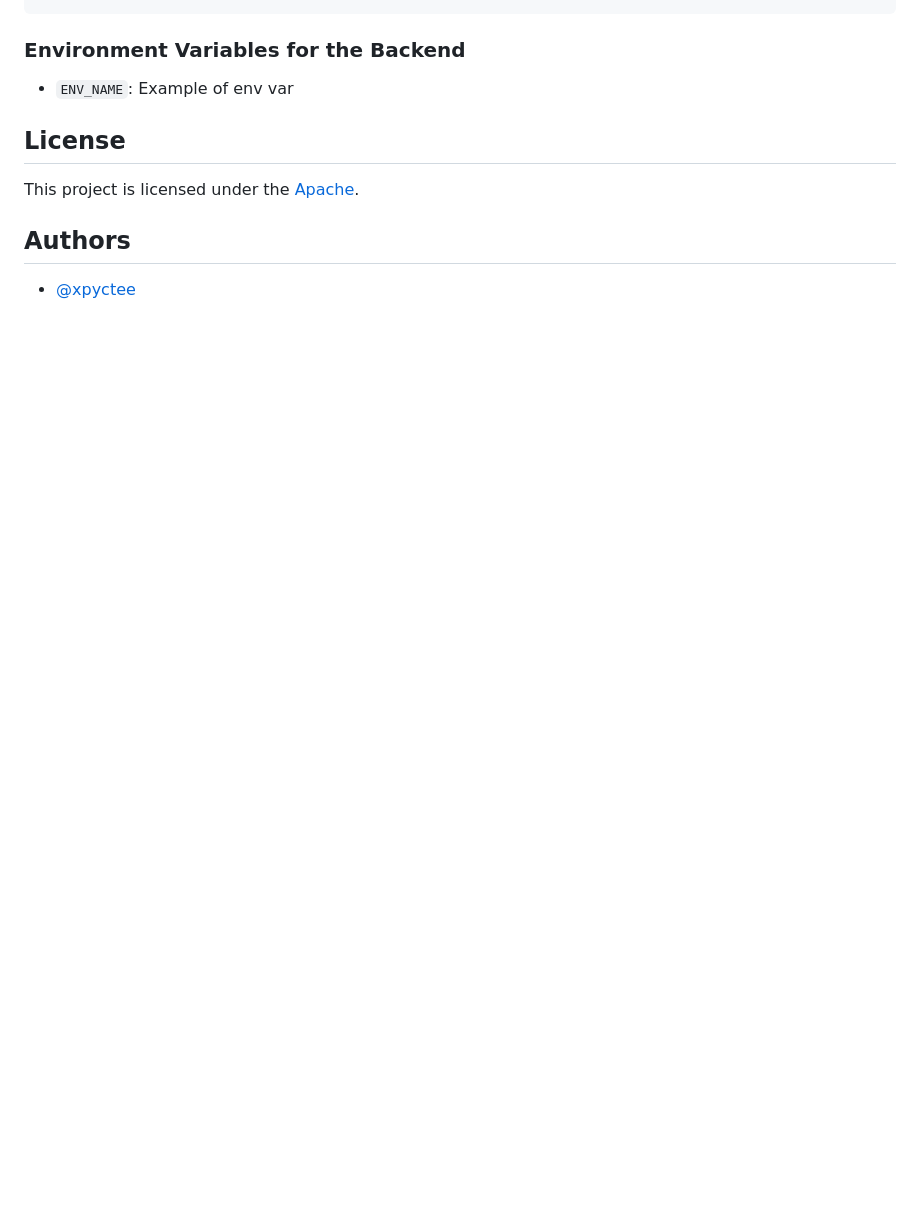
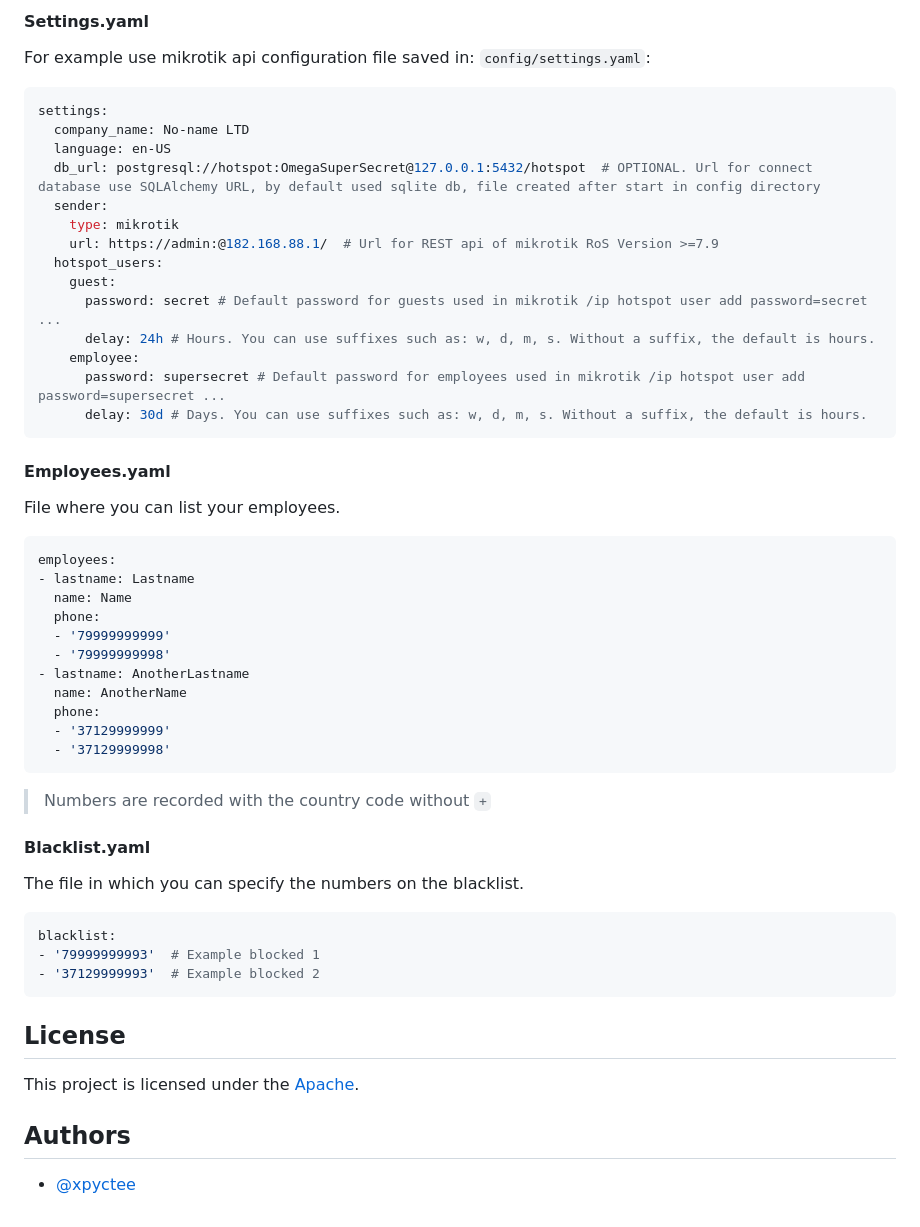
Before and after one commit to XpycTee/Hotspot, a Markdown page: README.md, the part around the change printed below. Drawn GitHub-style; blank space fills up the shorter version.

````diff
--- a/README.md
+++ b/README.md
@@ -68,7 +84,46 @@ docker run -d hotspot-mikrotik:latest
+#### Settings.yaml
+For example use mikrotik api configuration file saved in: `config/settings.yaml`:
+```yaml
+settings:
+  company_name: No-name LTD
+  language: en-US
+  db_url: postgresql://hotspot:OmegaSuperSecret@127.0.0.1:5432/hotspot  # OPTIONAL. Url for connect database use SQLAlchemy URL, by default used sqlite db, file created after start in config directory
+  sender:
+    type: mikrotik
+    url: https://admin:@182.168.88.1/  # Url for REST api of mikrotik RoS Version >=7.9
+  hotspot_users:
+    guest:
+      password: secret # Default password for guests used in mikrotik /ip hotspot user add password=secret ...
+      delay: 24h # Hours. You can use suffixes such as: w, d, m, s. Without a suffix, the default is hours.
+    employee:
+      password: supersecret # Default password for employees used in mikrotik /ip hotspot user add password=supersecret ...
+      delay: 30d # Days. You can use suffixes such as: w, d, m, s. Without a suffix, the default is hours.
 ```
 
-### Environment Variables for the Backend
-- `ENV_NAME`: Example of env var
+#### Employees.yaml
+File where you can list your employees.
+```yaml
+employees:
+- lastname: Lastname
+  name: Name
+  phone:
+  - '79999999999'
+  - '79999999998'
+- lastname: AnotherLastname
+  name: AnotherName
+  phone:
+  - '37129999999'
+  - '37129999998'
+```
+> Numbers are recorded with the country code without `+`
+
+#### Blacklist.yaml
+The file in which you can specify the numbers on the blacklist.
+```yaml
+blacklist:
+- '79999999993'  # Example blocked 1
+- '37129999993'  # Example blocked 2
+```
 
 ## License
 
````
Also changed, not shown: other parts of README.md (+41 -25 lines).
